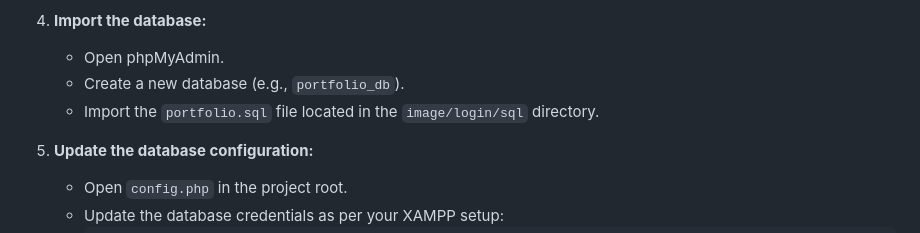
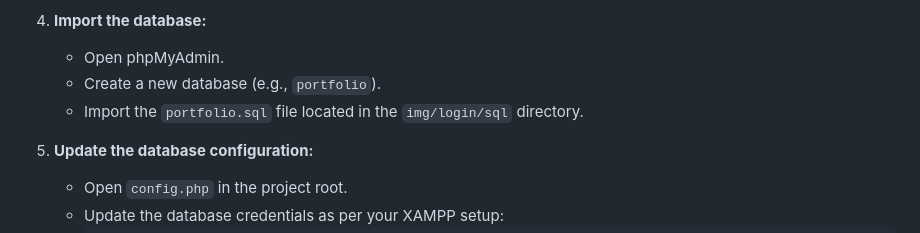
Before and after one commit to Tirtho-Mondal/Dynamic-Portfolio, a Markdown page: README.md, the part around the change. Drawn GitHub-style.

```diff
--- a/README.md
+++ b/README.md
@@ -55,8 +55,8 @@ To set up the project locally, follow these steps:
 
 4. **Import the database:**
     - Open phpMyAdmin.
-    - Create a new database (e.g., `portfolio_db`).
-    - Import the `portfolio.sql` file located in the `image/login/sql` directory.
+    - Create a new database (e.g., `portfolio`).
+    - Import the `portfolio.sql` file located in the `img/login/sql` directory.
 
 5. **Update the database configuration:**
     - Open `config.php` in the project root.
```
